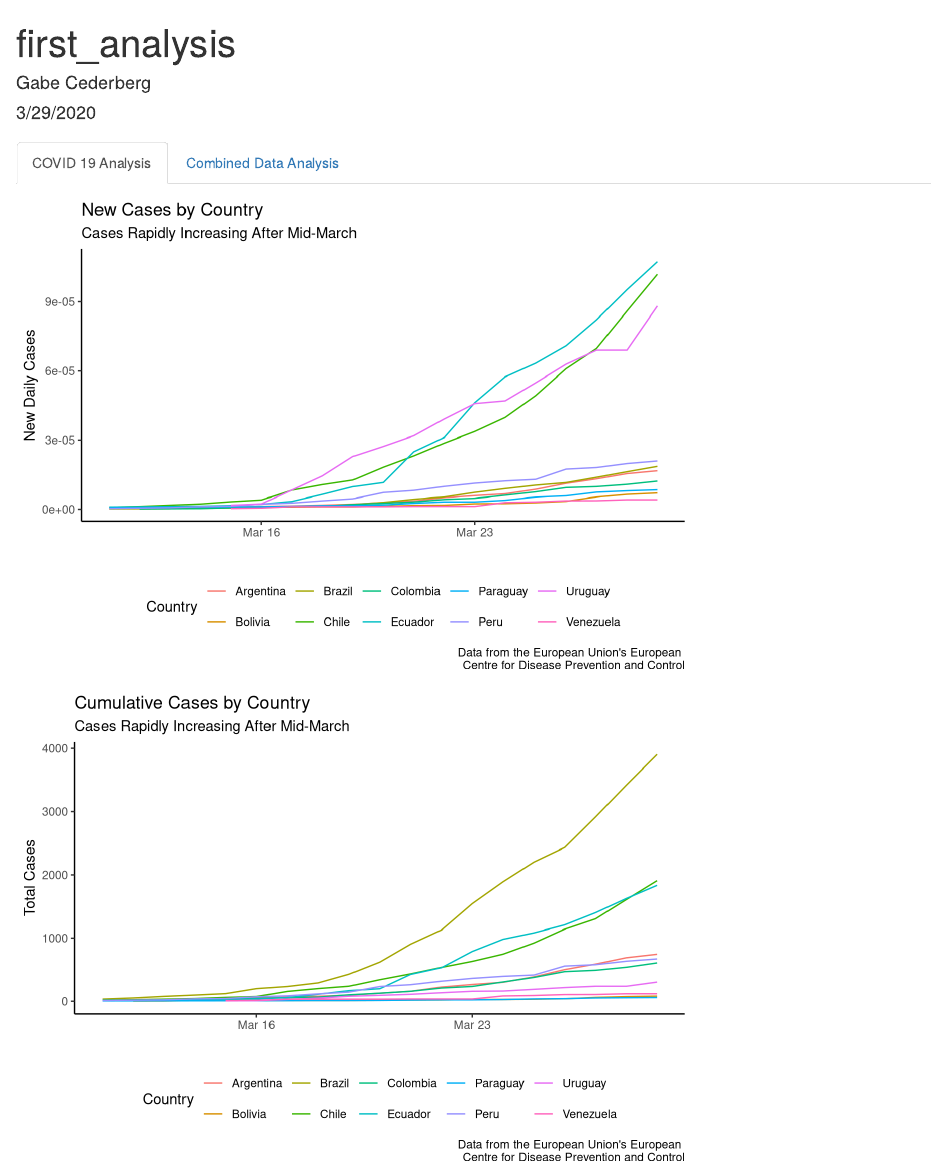
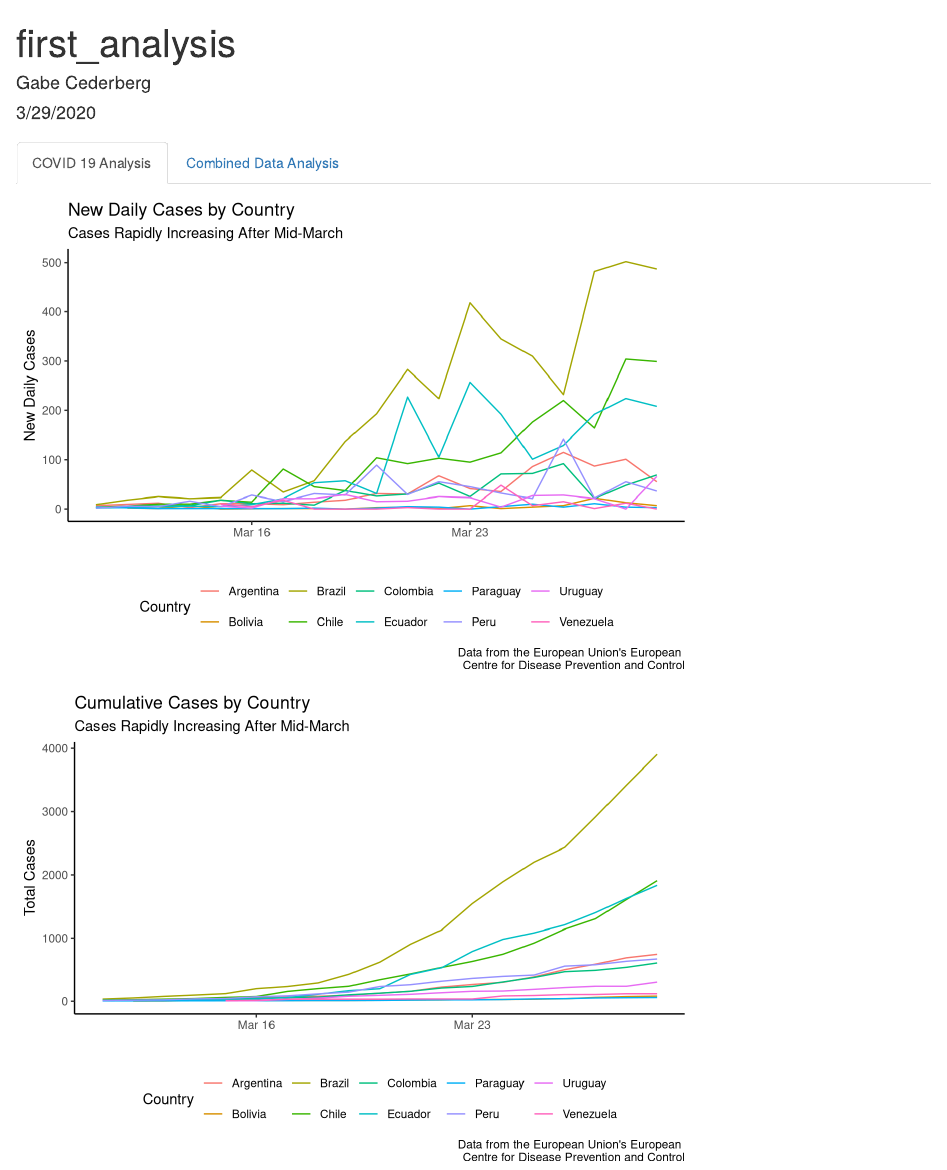
Before and after one commit to GabeCeder/Gov94Analysis, an R Markdown document (analysis.Rmd): the page in a window 1100 px wide, from its top. Rendered offline with R 4.5, knitr and Pandoc, with nearby package versions.

Commit message:
Finished analysis for Prospectus

````diff
--- a/analysis.Rmd
+++ b/analysis.Rmd
@@ -53,7 +53,8 @@ merged_data <- clean_import %>%
          gdp_2018 = "GDP (constant 2010 US$) 2018",
          health_exp_gdp_2016 = "Current health expenditure (% of GDP) 2016",
          out_pocket_exp_2016 = "Out-of-pocket expenditure (% of current health expenditure) 2016",
-         private_exp_pp_2016 = "Domestic private health expenditure per capita (current US$) 2016") %>%
+         private_exp_pp_2016 = "Domestic private health expenditure per capita (current US$) 2016",
+         gini_2017 = "GINI index (World Bank estimate) 2017") %>%
   mutate(latin_america = ifelse(
             country == "Brazil" |
             country == "Mexico" |
@@ -110,11 +111,11 @@ a <- merged_data %>%
 ```{r, echo = FALSE}
 # Daily new cases
 
-ggplot(a, aes(x = date, y = running_sum_pop, color = country)) +
+ggplot(a, aes(x = date, y = new_cases, color = country)) +
   geom_line() +
   theme_classic() +
   labs(
-    title = "New Cases by Country",
+    title = "New Daily Cases by Country",
     subtitle = "Cases Rapidly Increasing After Mid-March",
        y = "New Daily Cases",
        x = "",
@@ -157,10 +158,10 @@ ggplot(b, aes(x = gdp_2018, y = running_sum, color = country)) +
   geom_point(size = 2.5) +
   theme_classic() +
   labs(
-    title = "Cumulative Cases by GDP",
+    title = "Cumulative Cases by GDP in South America",
     subtitle = "Slight positive relationship",
        y = "Cumulative Cases on 3/27",
-       x = "",
+       x = "GDP in 2018",
     caption = "Data from the European Union's
     European Centre for Disease Prevention
     and Control and the World Bank",
@@ -179,10 +180,47 @@ ggplot(b, aes(x = gdp_2018, y = running_sum)) +
     title = "Cumulative Cases by GDP in South America",
     subtitle = "Slight positive relationship",
        y = "Cumulative Cases on 3/27",
-       x = "",
+       x = "GDP in 2018",
     caption = "Data from the European Union's
     European Centre for Disease Prevention
     and Control and the World Bank",
     color = "Country") +
   theme(legend.position="bottom")
 ```
+
+```{r, echo = FALSE, warning = FALSE}
+# Gini Coefficient
+
+ggplot(b, aes(x = gini_2017, y = running_sum, color = country)) +
+  geom_point() +
+  theme_classic() +
+  labs(
+    title = "Cumulative Cases by Gini Coefficient in South America",
+    subtitle = "Slight positive relationship",
+       y = "Cumulative Cases on 3/27",
+       x = "Gini Coefficient in 2017",
+    caption = "Data from the European Union's
+    European Centre for Disease Prevention
+    and Control and the World Bank",
+    color = "Country") +
+  theme(legend.position="bottom")
+```
+
+```{r, echo = FALSE, warning = FALSE}
+# Gini Coefficient
+
+ggplot(b, aes(x = gini_2017, y = running_sum)) +
+  geom_point() +
+  geom_smooth(method='lm', formula= y~x) +
+  theme_classic() +
+  labs(
+    title = "Cumulative Cases by Gini Coefficient in South America",
+    subtitle = "Slight positive relationship",
+       y = "Cumulative Cases on 3/27",
+       x = "Gini Coefficient in 2017",
+    caption = "Data from the European Union's
+    European Centre for Disease Prevention
+    and Control and the World Bank",
+    color = "Country") +
+  theme(legend.position="bottom")
+```
````
Also changed, not shown: analysis.html, raw-data/COVID-19-geographic-disbtribution-worldwide-2020-03-30.xlsx (added), raw-data/OtherData.xlsx.
